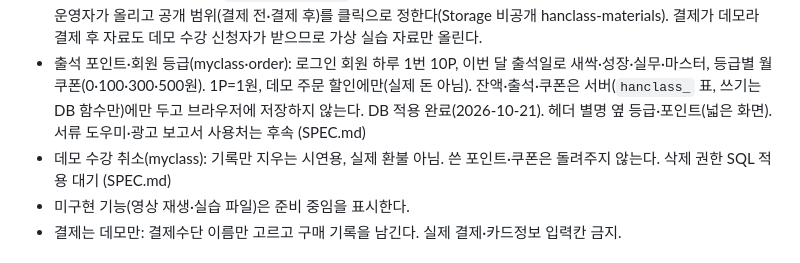
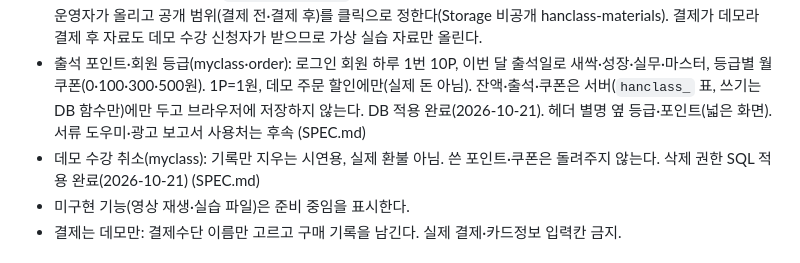
Before and after one commit to Jeong-HaEun/new_project_1021, a Markdown page: CLAUDE.md, the part around the change. Drawn GitHub-style.

Commit message:
문서: 데모 수강 취소 DB 적용 완료 상태 반영
Co-Authored-By: Claude Opus 5.5 <noreply@anthropic.com>

```diff
--- a/CLAUDE.md
+++ b/CLAUDE.md
@@ -18,7 +18,7 @@
 - 커뮤니티(community.html): 읽기 누구나, 쓰기 카카오 로그인, 수정·삭제 본인만(RLS). 분류 결과물 공유·질문·자유. 개인정보·과장 표현 거절, 가짜 글 시드 금지. 테이블 `community_posts`·`community_comments`.
 - 운영자 페이지(admin.html): 운영자 명단(`hanclass_admins`, SQL로만 지정)에 있는 계정만 회원 통계·신고 글 처리. 운영자 글·댓글은 DB가 '취업메이트' 배지 표시. 질문 글 댓글은 운영자와 질문한 본인만(DB 트리거). 숫자는 로그인 회원의 서버 기록만이며 매출로 표현하지 않는다. 관리자 키로 우회하지 않는다. 강의 영상은 운영자만 시험 업로드·확인(Supabase Storage 비공개 `hanclass-videos`, 50MB), 수강생 재생은 결제 검증 전까지 열지 않는다. 강의 자료는 운영자가 올리고 공개 범위(결제 전·결제 후)를 클릭으로 정한다(Storage 비공개 hanclass-materials). 결제가 데모라 결제 후 자료도 데모 수강 신청자가 받으므로 가상 실습 자료만 올린다.
 - 출석 포인트·회원 등급(myclass·order): 로그인 회원 하루 1번 10P, 이번 달 출석일로 새싹·성장·실무·마스터, 등급별 월 쿠폰(0·100·300·500원). 1P=1원, 데모 주문 할인에만(실제 돈 아님). 잔액·출석·쿠폰은 서버(`hanclass_` 표, 쓰기는 DB 함수만)에만 두고 브라우저에 저장하지 않는다. DB 적용 완료(2026-10-21). 헤더 별명 옆 등급·포인트(넓은 화면). 서류 도우미·광고 보고서 사용처는 후속 (SPEC.md)
-- 데모 수강 취소(myclass): 기록만 지우는 시연용, 실제 환불 아님. 쓴 포인트·쿠폰은 돌려주지 않는다. 삭제 권한 SQL 적용 대기 (SPEC.md)
+- 데모 수강 취소(myclass): 기록만 지우는 시연용, 실제 환불 아님. 쓴 포인트·쿠폰은 돌려주지 않는다. 삭제 권한 SQL 적용 완료(2026-10-21) (SPEC.md)
 - 미구현 기능(영상 재생·실습 파일)은 준비 중임을 표시한다.
 - 결제는 데모만: 결제수단 이름만 고르고 구매 기록을 남긴다. 실제 결제·카드정보 입력칸 금지.
 
```
Also changed, not shown: SPEC.md (+1 -1 lines).
